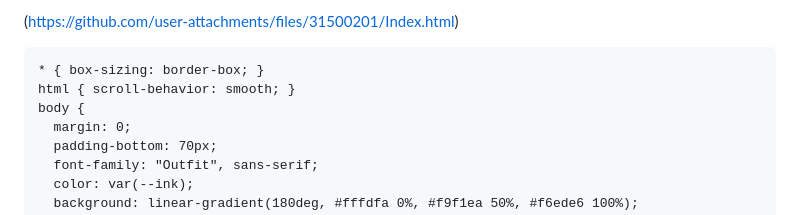
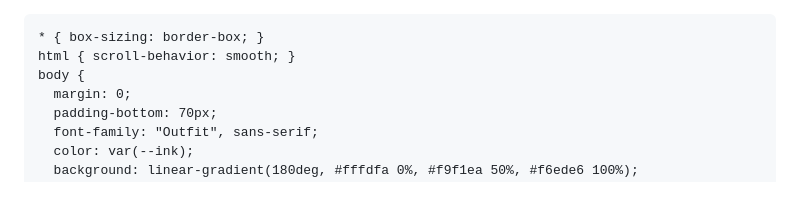
Before and after one commit to Ines406/FERNANDA, a Markdown page: README.md, the part around the change. Rendered like a GitHub page.

Commit message:
Remove broken link from README.md

```diff
--- a/README.md
+++ b/README.md
@@ -1,4 +1,3 @@
-(https://github.com/user-attachments/files/31500201/Index.html)
 <html lang="es">
 <head>
   <meta charset="UTF-8" />
```
